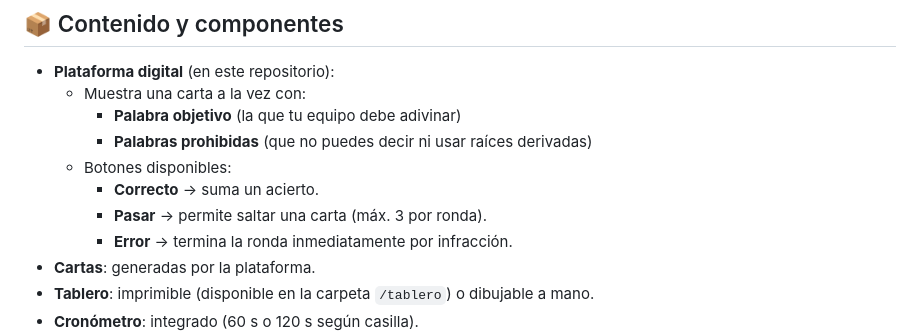
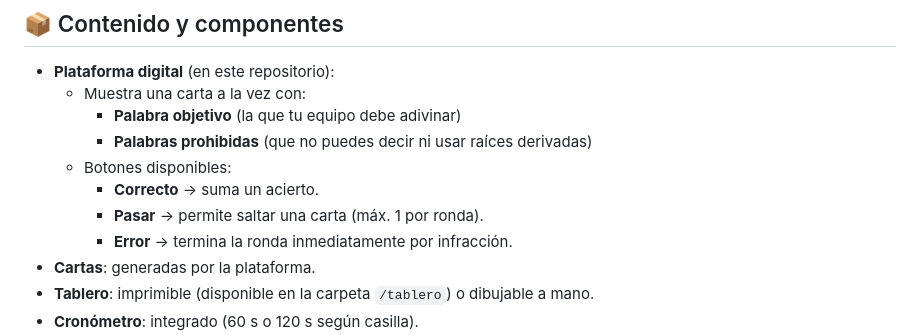
Before and after one commit to PoltorProgrammer/Taboup, a Markdown page: README.md, the part around the change. GitHub-like rendering.

```diff
--- a/README.md
+++ b/README.md
@@ -14,7 +14,7 @@ Esta es la **versión completa y detallada de las reglas**, con todas las prohib
     - **Palabras prohibidas** (que no puedes decir ni usar raíces derivadas)
   - Botones disponibles:
     - **Correcto** → suma un acierto.
-    - **Pasar** → permite saltar una carta (máx. 3 por ronda).
+    - **Pasar** → permite saltar una carta (máx. 1 por ronda).
     - **Error** → termina la ronda inmediatamente por infracción.
 - **Cartas**: generadas por la plataforma.
 - **Tablero**: imprimible (disponible en la carpeta `/tablero`) o dibujable a mano.
```
